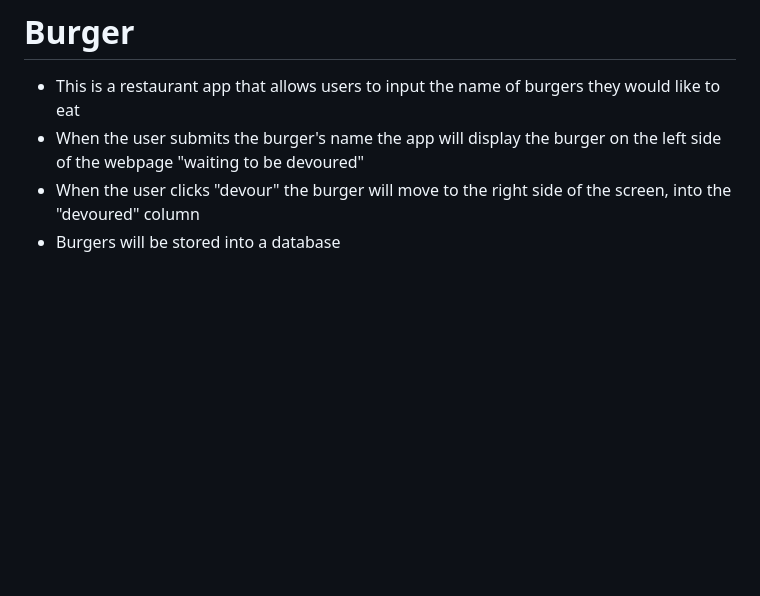
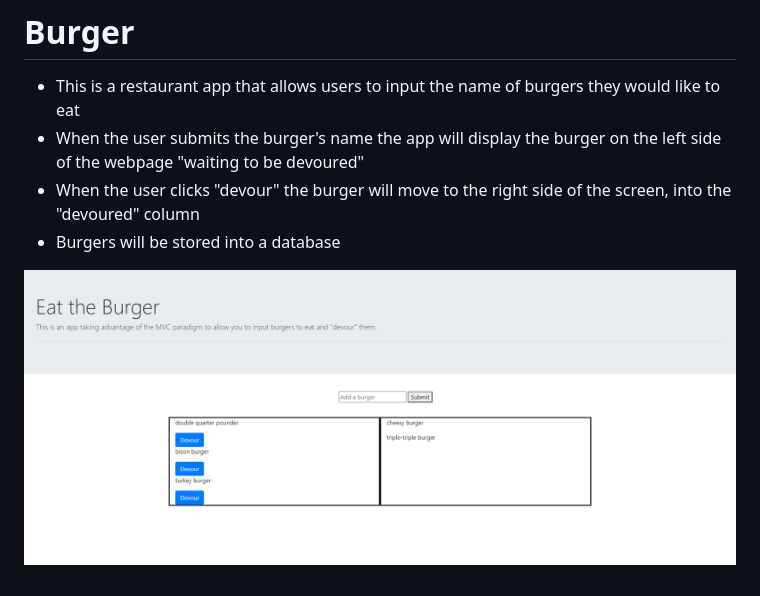
Before and after one commit to KekeliVA/burger, a Markdown page: README.md, the part around the change. GitHub-like rendering; pictures changed too: public/images/burger_hw.PNG (added); blank space fills up the shorter version.

```diff
--- a/README.md
+++ b/README.md
@@ -5,3 +5,5 @@
 the left side of the webpage "waiting to be devoured"
 * When the user clicks "devour" the burger will move to the right side of the screen, into the "devoured" column
 * Burgers will be stored into a database
+
+![](public/images/burger_hw.PNG)
```
Also changed, not shown: public/images/sam_burgie.jpg (added), 3 other files.
